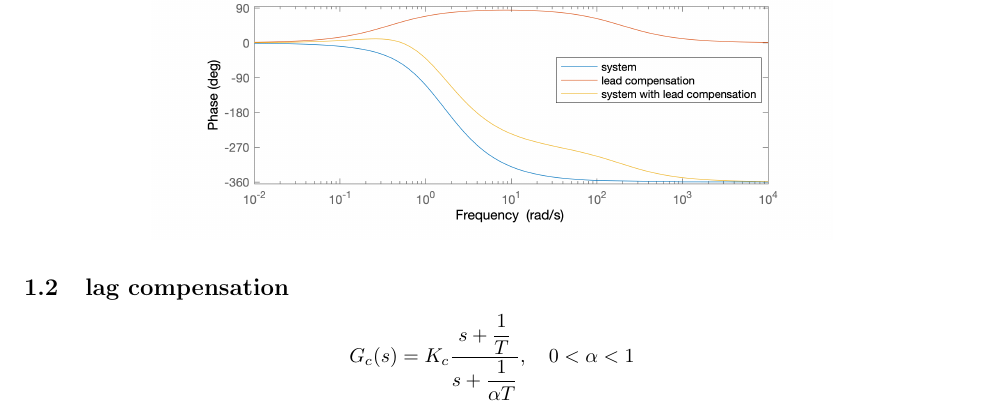
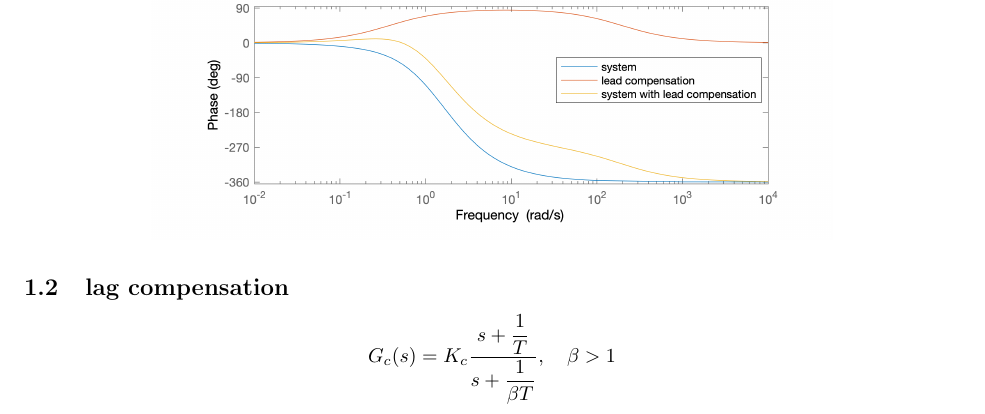
Before and after one commit to alibaniasad1999/Principle-Of-Controller-Design, a LaTeX document (HW/HW II/Report/main.tex, which reads HW/HW II/Report/Q1/b/b.tex): part of page 5 of 7, cut so that both start at the same text. Compiled offline with pdfLaTeX.

Commit message:
add base

```diff
--- a/HW/HW II/Report/Q1/b/b.tex
+++ b/HW/HW II/Report/Q1/b/b.tex
@@ -1,4 +1,4 @@
 \subsection{lag compensation}
 $$
-G_c(s) = K_c\dfrac{s + \dfrac{1}{T}}{s+\dfrac{1}{\alpha T}}, \quad 0 < \alpha < 1
+G_c(s) = K_c\dfrac{s + \dfrac{1}{T}}{s+\dfrac{1}{\beta T}}, \quad \beta > 1
 $$
```
Also changed, not shown: HW/HW II/Report/main.pdf.
